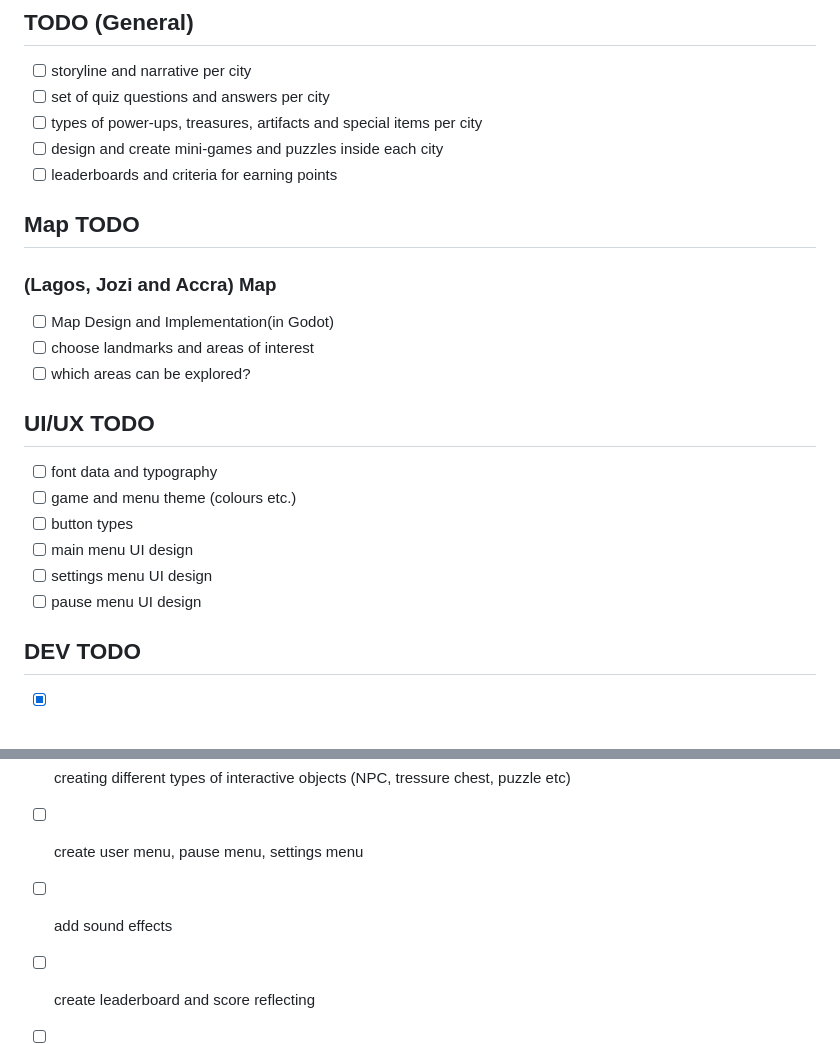
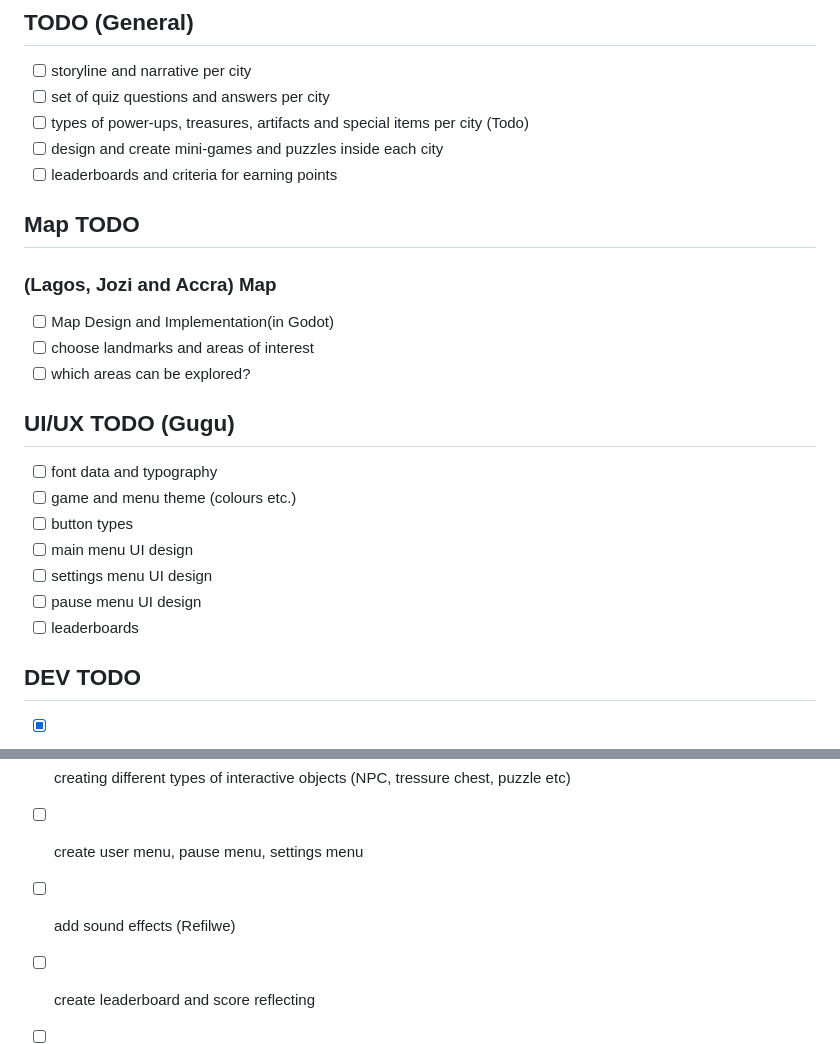
Before and after one commit to sudosf/Mchezo-Adventure, a Markdown page: README.md, 2 parts joined by grey strips. Rendered like a GitHub page.

```diff
--- a/README.md
+++ b/README.md
@@ -11,7 +11,7 @@ Gameplay and Narrative:
 ## TODO (General)
 - [ ] storyline and narrative per city
 - [ ] set of quiz questions and answers per city
-- [ ] types of power-ups, treasures, artifacts and special items per city
+- [ ] types of power-ups, treasures, artifacts and special items per city (Todo)
 - [ ] design and create mini-games and puzzles inside each city
 - [ ] leaderboards and criteria for earning points
 
@@ -21,13 +21,14 @@ Gameplay and Narrative:
 - [ ] choose landmarks and areas of interest
 - [ ] which areas can be explored?
 
-## UI/UX TODO
+## UI/UX TODO (Gugu)
 - [ ] font data and typography
 - [ ] game and menu theme (colours etc.)
 - [ ] button types
 - [ ] main menu UI design
 - [ ] settings menu UI design
 - [ ] pause menu UI design
+- [ ] leaderboards
 
 ## DEV TODO
 - [x] simple character design and implementation
@@ -37,7 +38,7 @@ Gameplay and Narrative:
 - [ ] create player inventory system (artifacts, clues, tressures, puzzles solved)
 - [ ] creating different types of interactive objects (NPC, tressure chest, puzzle etc)
 - [ ] create user menu, pause menu, settings menu
-- [ ] add sound effects
+- [ ] add sound effects (Refilwe)
 - [ ] create leaderboard and score reflecting
 - [ ] add animations to objects and player actions
 - [ ] Storyline and narrarive implementation (Flow of the game!)
```
